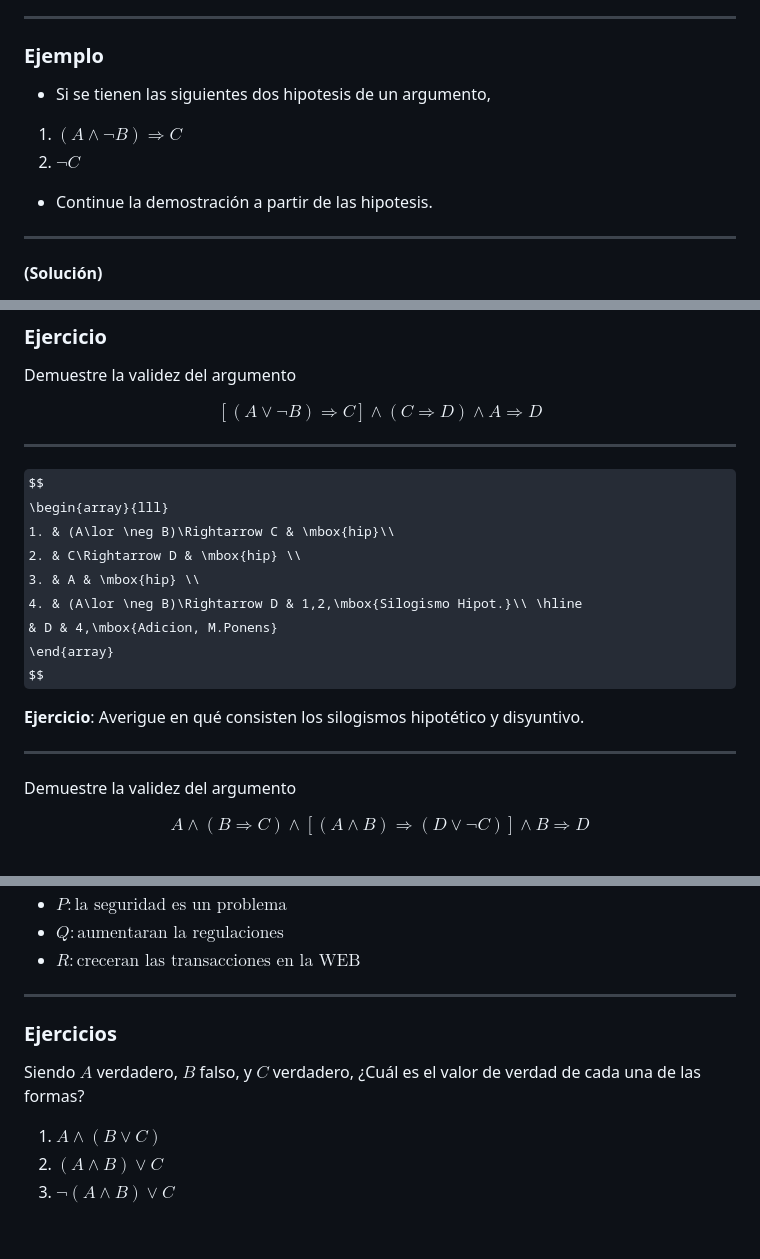
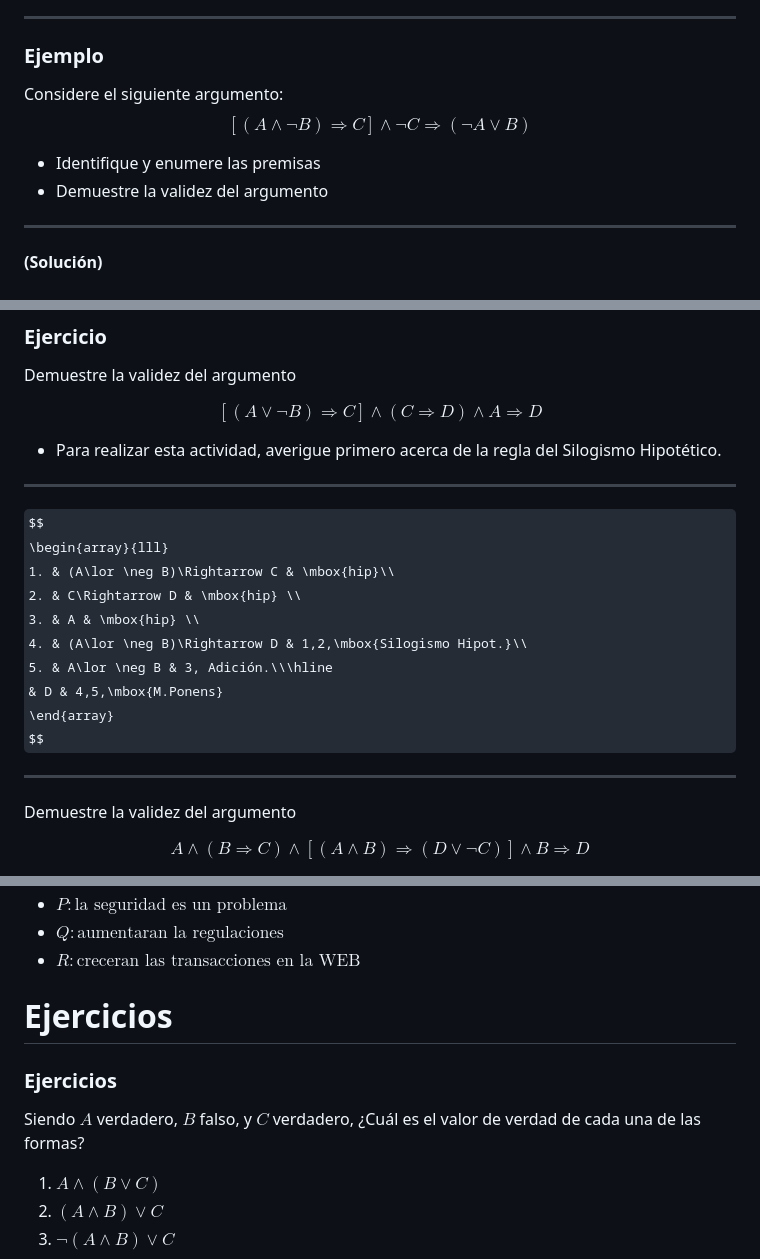
Before and after one commit to jfzo/Apuntes-ingenieria-estadistica, a Markdown page: estructuras-discretas/02 logica proposicional/02_logica_proposicional.md, 3 parts joined by grey strips. Drawn GitHub-style; some formulas as TeX source; blank space fills up the shorter version.

Commit message:
small fixes after classes.

```diff
--- a/estructuras-discretas/02 logica proposicional/02_logica_proposicional.md
+++ b/estructuras-discretas/02 logica proposicional/02_logica_proposicional.md
@@ -139,11 +139,10 @@ Represente formalmente el argumento:
 
 ### Ejemplo
 
-- Si se tienen las siguientes dos hipotesis de un argumento,
-1. $(A\land \neg B)\Rightarrow C$
-2. $\neg C$
+Considere el siguiente argumento: $$[(A\land \neg B)\Rightarrow C]\land \neg C \Rightarrow (\neg A\lor B)$$
 
-- Continue la demostración a partir de las hipotesis.
+- Identifique y enumere las premisas
+- Demuestre la validez del argumento
 
 ---
 
@@ -198,6 +197,8 @@ Demuestre la validez del argumento
 
 $$[(A\lor \neg B)\Rightarrow C]\land (C\Rightarrow D)\land A\Rightarrow D$$
 
+- Para realizar esta actividad, averigue primero acerca de la regla del Silogismo Hipotético.
+
 ---
 
 $$
@@ -205,12 +206,13 @@ $$
 1. & (A\lor \neg B)\Rightarrow C & \mbox{hip}\\
 2. & C\Rightarrow D & \mbox{hip} \\
 3. & A & \mbox{hip} \\
-4. & (A\lor \neg B)\Rightarrow D & 1,2,\mbox{Silogismo Hipot.}\\ \hline
-   & D & 4,\mbox{Adicion, M.Ponens}
+4. & (A\lor \neg B)\Rightarrow D & 1,2,\mbox{Silogismo Hipot.}\\
+5. & A\lor \neg B & 3, Adición.\\\hline
+   & D & 4,5,\mbox{M.Ponens}
 \end{array}
 $$
 
-**Ejercicio**: Averigue en qué consisten los silogismos hipotético y disyuntivo.
+
 
 
 ---
@@ -269,11 +271,13 @@ Utilice las siguientes sentencias para formalizar el argumento:
 
 [comment]: <> ($$(P\Rightarrow Q)\land (\neg P\Rightarrow R)\Rightarrow (\neg Q\Rightarrow R)$$)
 
----
+
+# Ejercicios
 
 ### Ejercicios
 
 Siendo $A$ verdadero, $B$ falso, y $C$ verdadero, ¿Cuál es el valor de verdad de cada una de las formas?
+
 1. $A\land (B\lor C)$
 2. $(A\land B)\lor C$
 3. $\neg (A\land B)\lor C$
```
Also changed, not shown: other parts of estructuras-discretas/02 logica proposicional/02_logica_proposicional.md (+20 -5 lines).
